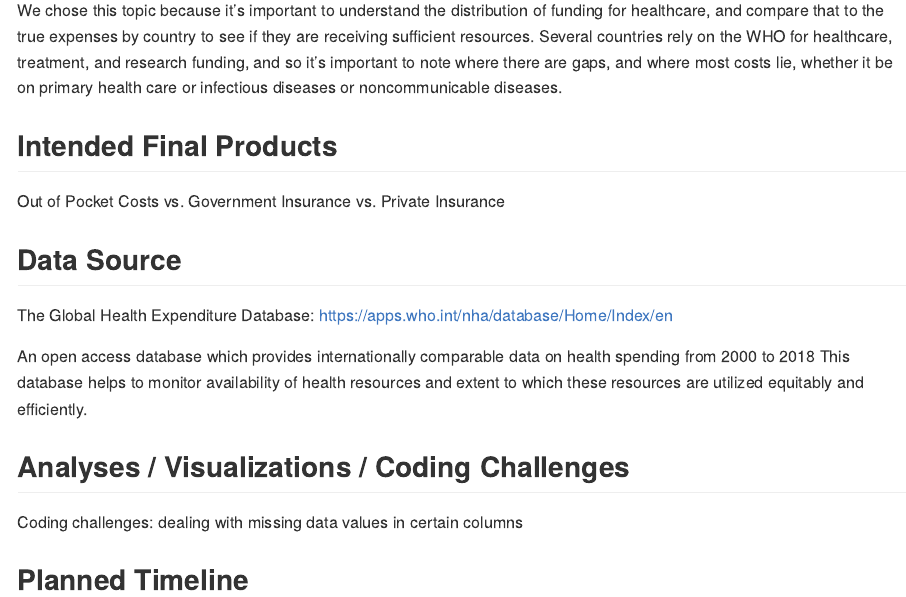
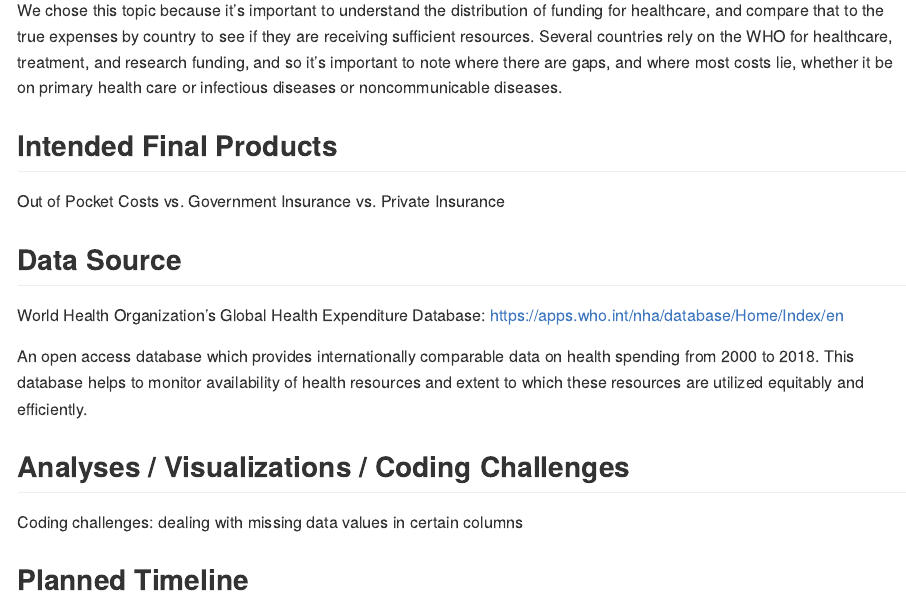
Before and after one commit to ragyierawal/ghed_p8105_project, an R Markdown document (project_proposal.Rmd): the page in a window 1100 px wide, from 600 px down. The pictures show the output file project_proposal.md that the author committed with the source, drawn offline in the style of GitHub.

Commit message:
changed wording

```diff
--- a/project_proposal.Rmd
+++ b/project_proposal.Rmd
@@ -27,9 +27,9 @@ Out of Pocket Costs vs. Government Insurance vs. Private Insurance
 
 ## Data Source
 
-The Global Health Expenditure Database: https://apps.who.int/nha/database/Home/Index/en
+World Health Organization's Global Health Expenditure Database: https://apps.who.int/nha/database/Home/Index/en
 
-An open access database which provides internationally comparable data on health spending from 2000 to 2018
+An open access database which provides internationally comparable data on health spending from 2000 to 2018.
 This database helps to monitor availability of health resources and extent to which these resources are utilized equitably and efficiently.
 
 ## Analyses / Visualizations / Coding Challenges
```
Also changed, not shown: project_proposal.md.
